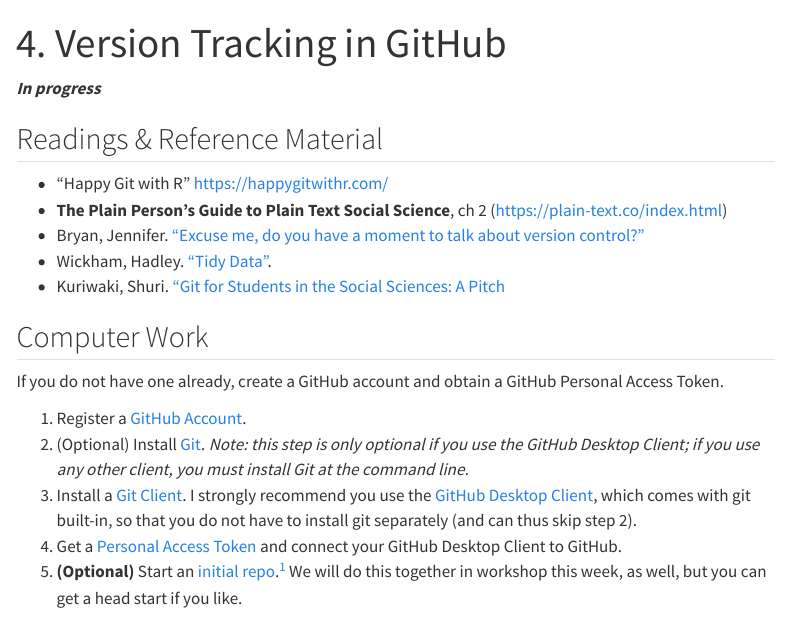
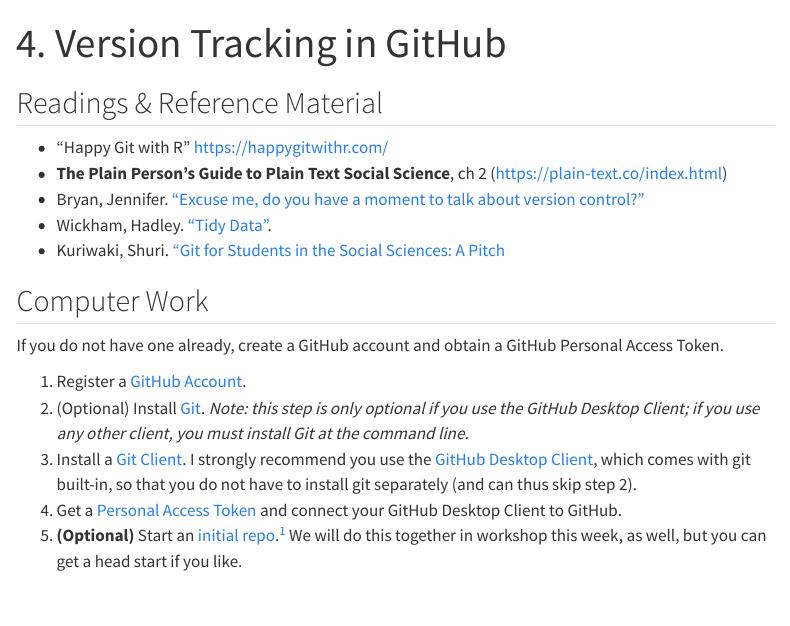
Before and after one commit to jacklreilly/dwv_f25, a Quarto document (assignments/assign4.qmd): the page in a window 1100 px wide, from its top. Rendered offline with R 4.5, knitr and Pandoc in place of Quarto, with nearby package versions; menus at the side of the page are left out.

Commit message:
Update assign4.qmd

```diff
--- a/assignments/assign4.qmd
+++ b/assignments/assign4.qmd
@@ -1,8 +1,6 @@
 ---
 title: "4. Version Tracking in GitHub"
 ---
-
-***In progress***
 
 ## Readings & Reference Material
 
```
